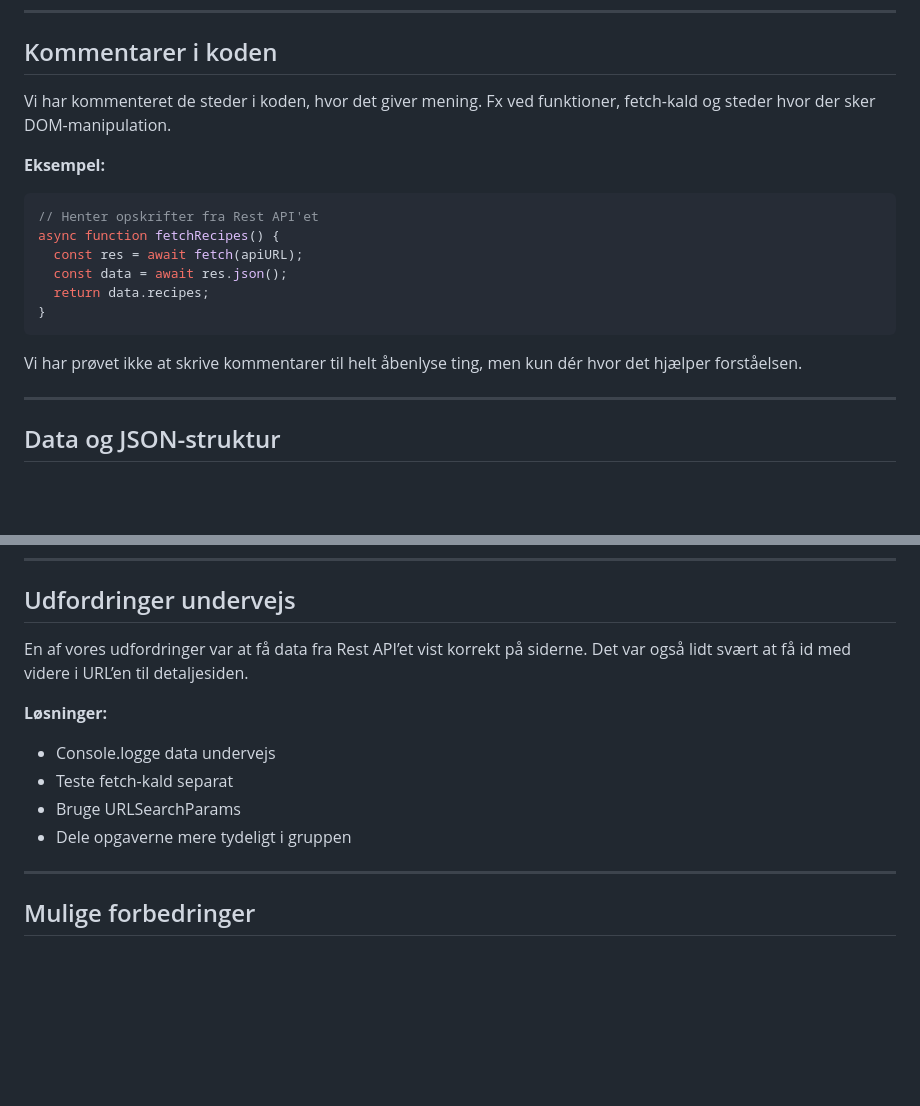
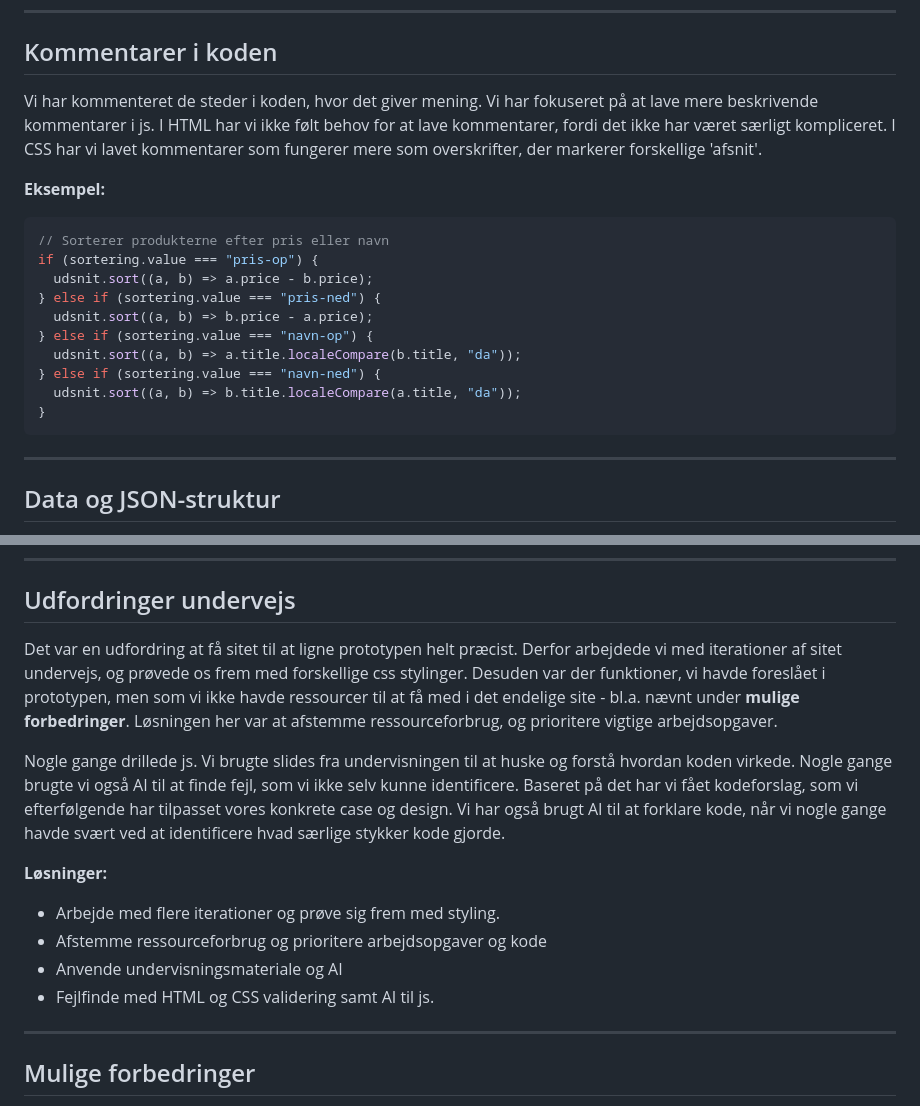
Before and after one commit to maho1005/ORCHIS, a Markdown page: readme.md, 2 parts joined by grey strips. GitHub-like rendering; blank space fills up the shorter version.

Commit message:
readme - tilføjelse til kommentarer og udfordringer/løsninger

````diff
--- a/readme.md
+++ b/readme.md
@@ -133,21 +133,22 @@ Vi bruger overvejende camelCase i JavaScript, eksempelvis `maerkeFilter`, `statu
 
 ## Kommentarer i koden
 
-Vi har kommenteret de steder i koden, hvor det giver mening.
-Fx ved funktioner, fetch-kald og steder hvor der sker DOM-manipulation.
+Vi har kommenteret de steder i koden, hvor det giver mening. Vi har fokuseret på at lave mere beskrivende kommentarer i js. I HTML har vi ikke følt behov for at lave kommentarer, fordi det ikke har været særligt kompliceret. I CSS har vi lavet kommentarer som fungerer mere som overskrifter, der markerer forskellige 'afsnit'.
 
 **Eksempel:**
 
 ```javascript
-// Henter opskrifter fra Rest API'et
-async function fetchRecipes() {
-  const res = await fetch(apiURL);
-  const data = await res.json();
-  return data.recipes;
+// Sorterer produkterne efter pris eller navn
+if (sortering.value === "pris-op") {
+  udsnit.sort((a, b) => a.price - b.price);
+} else if (sortering.value === "pris-ned") {
+  udsnit.sort((a, b) => b.price - a.price);
+} else if (sortering.value === "navn-op") {
+  udsnit.sort((a, b) => a.title.localeCompare(b.title, "da"));
+} else if (sortering.value === "navn-ned") {
+  udsnit.sort((a, b) => b.title.localeCompare(a.title, "da"));
 }
 ```
-
-Vi har prøvet ikke at skrive kommentarer til helt åbenlyse ting, men kun dér hvor det hjælper forståelsen.
 
 ---
 
@@ -247,15 +248,16 @@ Vi har tænkt bæredygtighed ind i projektet ved at holde page weight under 250
 
 ## Udfordringer undervejs
 
-En af vores udfordringer var at få data fra Rest API’et vist korrekt på siderne.
-Det var også lidt svært at få id med videre i URL’en til detaljesiden.
+Det var en udfordring at få sitet til at ligne prototypen helt præcist. Derfor arbejdede vi med iterationer af sitet undervejs, og prøvede os frem med forskellige css stylinger. Desuden var der funktioner, vi havde foreslået i prototypen, men som vi ikke havde ressourcer til at få med i det endelige site - bl.a. nævnt under **mulige forbedringer**. Løsningen her var at afstemme ressourceforbrug, og prioritere vigtige arbejdsopgaver.
+
+Nogle gange drillede js. Vi brugte slides fra undervisningen til at huske og forstå hvordan koden virkede. Nogle gange brugte vi også AI til at finde fejl, som vi ikke selv kunne identificere. Baseret på det har vi fået kodeforslag, som vi efterfølgende har tilpasset vores konkrete case og design. Vi har også brugt AI til at forklare kode, når vi nogle gange havde svært ved at identificere hvad særlige stykker kode gjorde.
 
 **Løsninger:**
 
-- Console.logge data undervejs
-- Teste fetch-kald separat
-- Bruge URLSearchParams
-- Dele opgaverne mere tydeligt i gruppen
+- Arbejde med flere iterationer og prøve sig frem med styling.
+- Afstemme ressourceforbrug og prioritere arbejdsopgaver og kode
+- Anvende undervisningsmateriale og AI
+- Fejlfinde med HTML og CSS validering samt AI til js.
 
 ---
 
````
